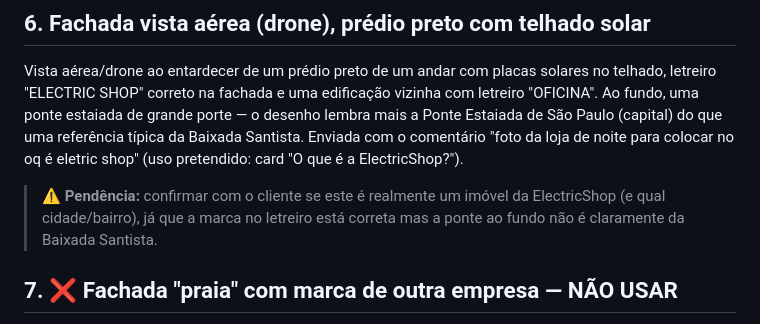
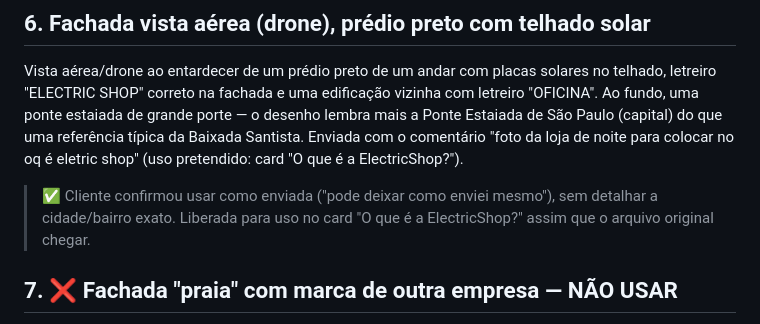
Before and after one commit to almenterprisesbr/landdingpageeletricshop, a Markdown page: referencias/fotos-loja/INVENTARIO.md, the part around the change. GitHub-like rendering.

```diff
--- a/referencias/fotos-loja/INVENTARIO.md
+++ b/referencias/fotos-loja/INVENTARIO.md
@@ -27,7 +27,7 @@ Oficina ampla com portão de garagem aberto direto para a calçada, duas scooter
 ## 6. Fachada vista aérea (drone), prédio preto com telhado solar
 Vista aérea/drone ao entardecer de um prédio preto de um andar com placas solares no telhado, letreiro "ELECTRIC SHOP" correto na fachada e uma edificação vizinha com letreiro "OFICINA". Ao fundo, uma ponte estaiada de grande porte — o desenho lembra mais a Ponte Estaiada de São Paulo (capital) do que uma referência típica da Baixada Santista. Enviada com o comentário "foto da loja de noite para colocar no oq é eletric shop" (uso pretendido: card "O que é a ElectricShop?").
 
-> ⚠️ **Pendência:** confirmar com o cliente se este é realmente um imóvel da ElectricShop (e qual cidade/bairro), já que a marca no letreiro está correta mas a ponte ao fundo não é claramente da Baixada Santista.
+> ✅ Cliente confirmou usar como enviada ("pode deixar como enviei mesmo"), sem detalhar a cidade/bairro exato. Liberada para uso no card "O que é a ElectricShop?" assim que o arquivo original chegar.
 
 ## 7. ❌ Fachada "praia" com marca de outra empresa — NÃO USAR
 Vista aérea de um prédio de vidro de 3 andares numa orla à beira-mar ao pôr do sol, com placas solares e área verde no telhado. As fachadas do térreo trazem os dizeres **"E-ELECTRIC"** e **"ATTO MOTORS"** — marcas de terceiros, não ElectricShop. Enviada com o comentário "em santos loja de lá", mas **não corresponde à marca do cliente**. O cliente confirmou "pode deixar assim mesmo" (ciente de que não será usada). Não incorporada a nenhuma parte do site.
```
Also changed, not shown: referencias/fotos-produtos/INVENTARIO.md (+7 -7 lines), site/DADOS-A-PREENCHER.md (+24 -21 lines).
